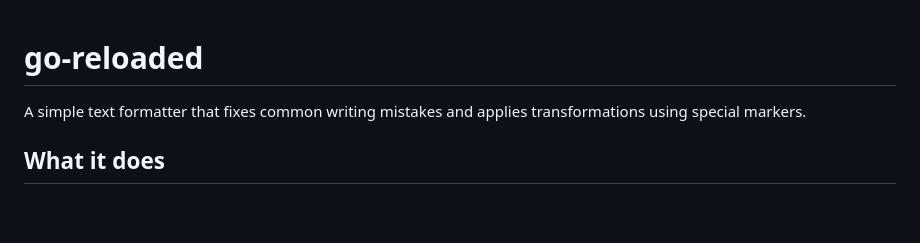
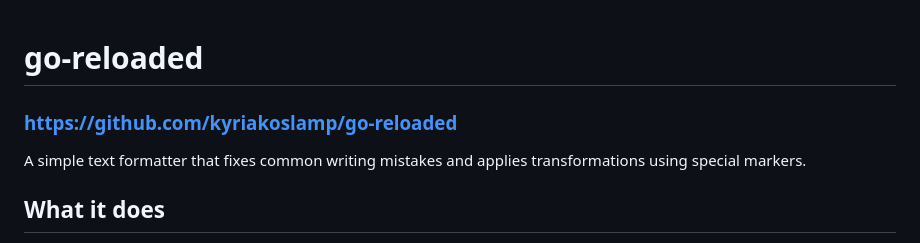
Before and after one commit to KyriakosLamp/go-reloaded, a Markdown page: README.md, the part around the change. Rendered like a GitHub page; blank space fills up the shorter version.

Commit message:
added githhub page link

```diff
--- a/README.md
+++ b/README.md
@@ -1,4 +1,5 @@
 # go-reloaded
+### https://github.com/kyriakoslamp/go-reloaded
 
 A simple text formatter that fixes common writing mistakes and applies transformations using special markers.
 
```
